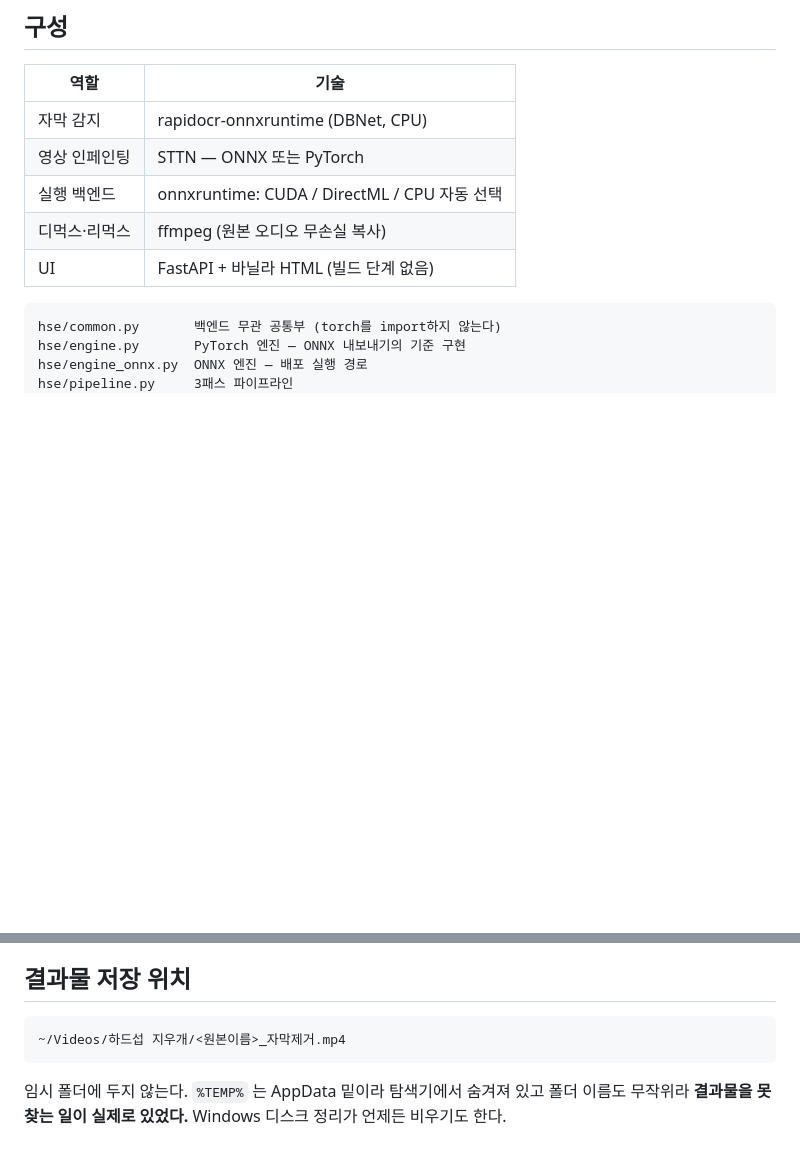
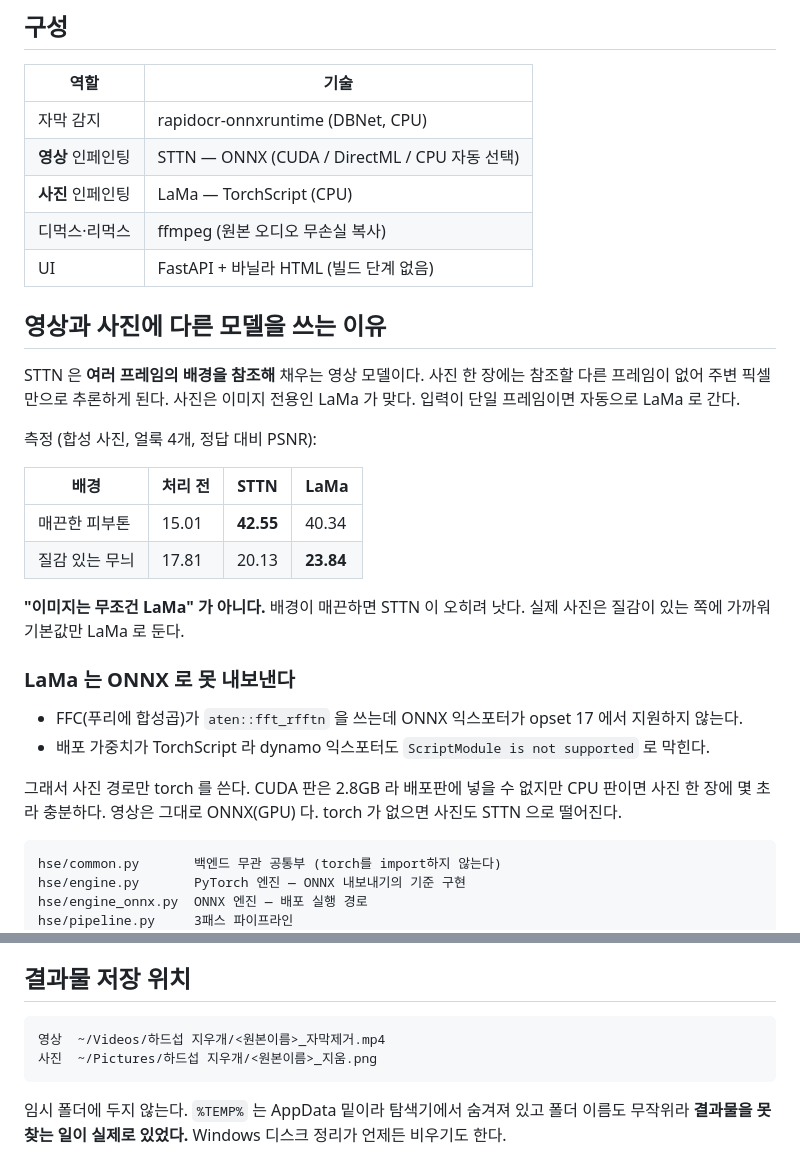
Before and after one commit to Cench-k/hardsub-eraser, a Markdown page: README.md, 2 parts joined by grey strips. Rendered like a GitHub page; blank space fills up the shorter version.

Commit message:
README 에 사진(LaMa) 경로와 모델 선택 근거 반영
Co-Authored-By: Claude Opus 5 <noreply@anthropic.com>

````diff
--- a/README.md
+++ b/README.md
@@ -94,10 +94,37 @@ ffmpeg는 PATH에 있어야 한다.
 | 역할 | 기술 |
 |---|---|
 | 자막 감지 | rapidocr-onnxruntime (DBNet, CPU) |
-| 영상 인페인팅 | STTN — ONNX 또는 PyTorch |
-| 실행 백엔드 | onnxruntime: CUDA / DirectML / CPU 자동 선택 |
+| **영상** 인페인팅 | STTN — ONNX (CUDA / DirectML / CPU 자동 선택) |
+| **사진** 인페인팅 | LaMa — TorchScript (CPU) |
 | 디먹스·리먹스 | ffmpeg (원본 오디오 무손실 복사) |
 | UI | FastAPI + 바닐라 HTML (빌드 단계 없음) |
+
+## 영상과 사진에 다른 모델을 쓰는 이유
+
+STTN 은 **여러 프레임의 배경을 참조해** 채우는 영상 모델이다. 사진 한 장에는
+참조할 다른 프레임이 없어 주변 픽셀만으로 추론하게 된다. 사진은 이미지 전용인
+LaMa 가 맞다. 입력이 단일 프레임이면 자동으로 LaMa 로 간다.
+
+측정 (합성 사진, 얼룩 4개, 정답 대비 PSNR):
+
+| 배경 | 처리 전 | STTN | LaMa |
+|---|---|---|---|
+| 매끈한 피부톤 | 15.01 | **42.55** | 40.34 |
+| 질감 있는 무늬 | 17.81 | 20.13 | **23.84** |
+
+**"이미지는 무조건 LaMa" 가 아니다.** 배경이 매끈하면 STTN 이 오히려 낫다.
+실제 사진은 질감이 있는 쪽에 가까워 기본값만 LaMa 로 둔다.
+
+### LaMa 는 ONNX 로 못 내보낸다
+
+- FFC(푸리에 합성곱)가 `aten::fft_rfftn` 을 쓰는데 ONNX 익스포터가 opset 17 에서
+  지원하지 않는다.
+- 배포 가중치가 TorchScript 라 dynamo 익스포터도 `ScriptModule is not supported`
+  로 막힌다.
+
+그래서 사진 경로만 torch 를 쓴다. CUDA 판은 2.8GB 라 배포판에 넣을 수 없지만
+CPU 판이면 사진 한 장에 몇 초라 충분하다. 영상은 그대로 ONNX(GPU) 다.
+torch 가 없으면 사진도 STTN 으로 떨어진다.
 
 ```
 hse/common.py       백엔드 무관 공통부 (torch를 import하지 않는다)
@@ -223,7 +250,8 @@ t가 동적이라 설정마다 그래프를 따로 실을 필요도 없다.
 ## 결과물 저장 위치
 
 ```
-~/Videos/하드섭 지우개/<원본이름>_자막제거.mp4
+영상  ~/Videos/하드섭 지우개/<원본이름>_자막제거.mp4
+사진  ~/Pictures/하드섭 지우개/<원본이름>_지움.png
 ```
 
 임시 폴더에 두지 않는다. `%TEMP%` 는 AppData 밑이라 탐색기에서 숨겨져 있고 폴더
````
